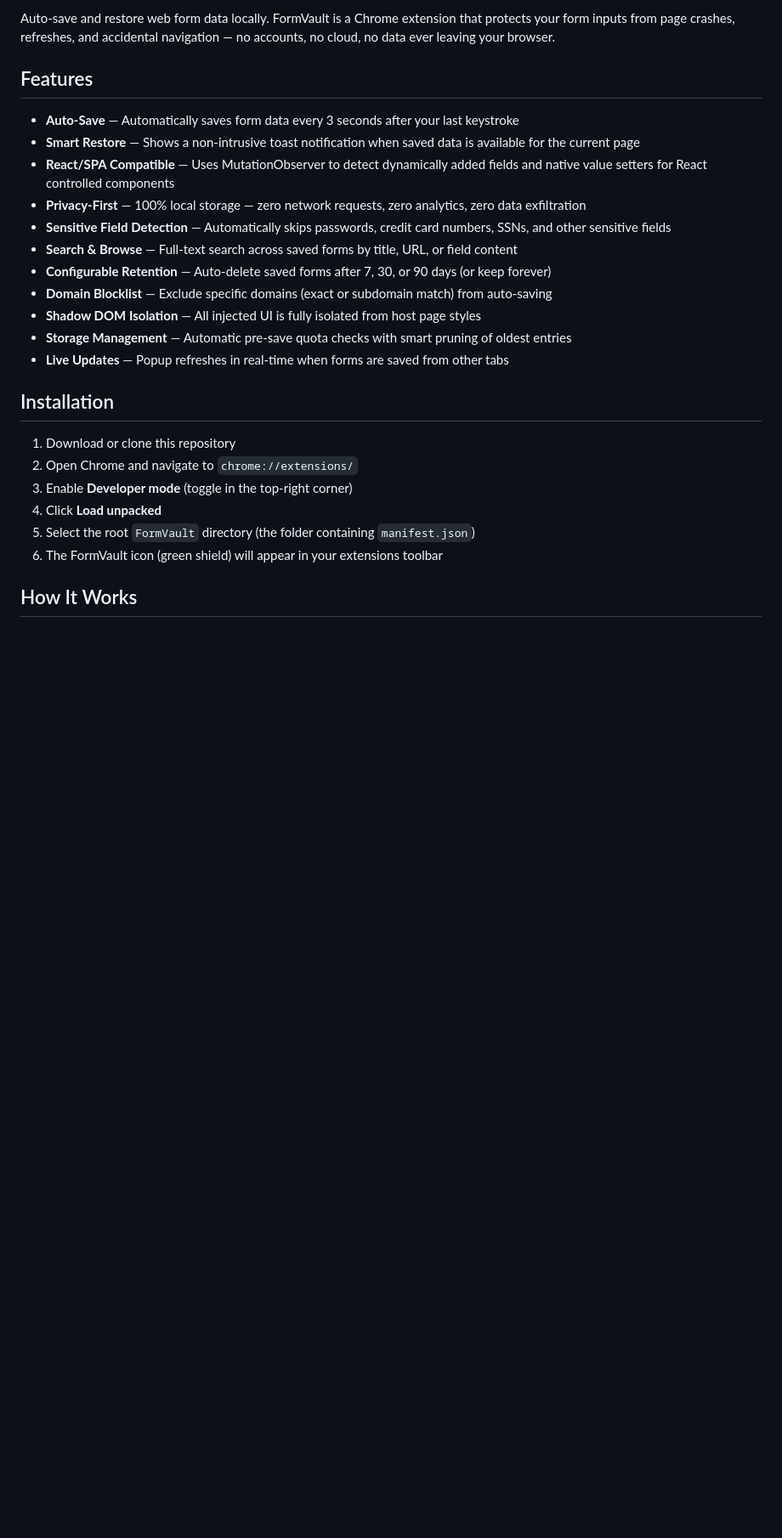
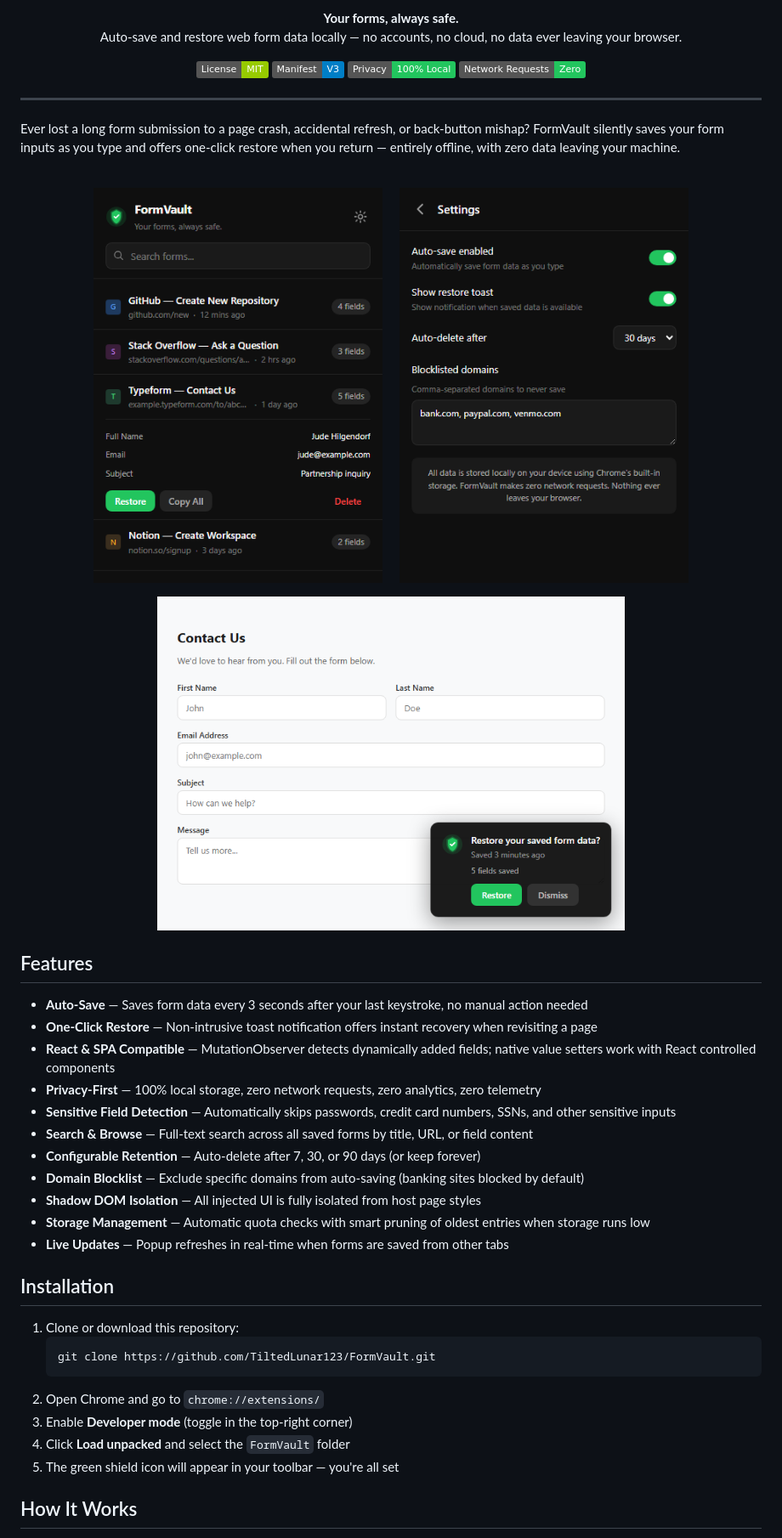
Before and after one commit to TiltedLunar123/FormVault, a Markdown page: README.md, the part around one of its changes. Shown at 85% size. Drawn GitHub-style; pictures changed too: screenshots/popup-main.png (added), screenshots/popup-settings.png (added), screenshots/restore-toast.png (added); badges without logos; blank space fills up the shorter version.

````diff
--- a/README.md
+++ b/README.md
@@ -5,28 +6,56 @@
 
-Auto-save and restore web form data locally. FormVault is a Chrome extension that protects your form inputs from page crashes, refreshes, and accidental navigation — no accounts, no cloud, no data ever leaving your browser.
+<p align="center">
+  <strong>Your forms, always safe.</strong><br>
+  Auto-save and restore web form data locally — no accounts, no cloud, no data ever leaving your browser.
+</p>
+
+<p align="center">
+  <a href="LICENSE"><img src="https://img.shields.io/badge/License-MIT-green.svg" alt="License: MIT"></a>
+  <a href="https://developer.chrome.com/docs/extensions/develop/migrate/what-is-mv3"><img src="https://img.shields.io/badge/Manifest-V3-blue.svg" alt="Chrome Manifest V3"></a>
+  <img src="https://img.shields.io/badge/Privacy-100%25_Local-22c55e.svg" alt="Privacy: 100% Local">
+  <img src="https://img.shields.io/badge/Network_Requests-Zero-22c55e.svg" alt="Network Requests: Zero">
+</p>
+
+---
+
+Ever lost a long form submission to a page crash, accidental refresh, or back-button mishap? FormVault silently saves your form inputs as you type and offers one-click restore when you return — entirely offline, with zero data leaving your machine.
+
+<br>
+
+<p align="center">
+  <img src="screenshots/popup-main.png" alt="FormVault popup showing saved forms with search, field preview, and restore actions" width="340" />
+  &nbsp;&nbsp;&nbsp;
+  <img src="screenshots/popup-settings.png" alt="FormVault settings panel with auto-save toggle, retention period, and domain blocklist" width="340" />
+</p>
+
+<p align="center">
+  <img src="screenshots/restore-toast.png" alt="FormVault restore toast appearing on a web form, offering to restore 5 saved fields" width="550" />
+</p>
 
 ## Features
 
-- **Auto-Save** — Automatically saves form data every 3 seconds after your last keystroke
-- **Smart Restore** — Shows a non-intrusive toast notification when saved data is available for the current page
-- **React/SPA Compatible** — Uses MutationObserver to detect dynamically added fields and native value setters for React controlled components
-- **Privacy-First** — 100% local storage — zero network requests, zero analytics, zero data exfiltration
-- **Sensitive Field Detection** — Automatically skips passwords, credit card numbers, SSNs, and other sensitive fields
-- **Search & Browse** — Full-text search across saved forms by title, URL, or field content
-- **Configurable Retention** — Auto-delete saved forms after 7, 30, or 90 days (or keep forever)
-- **Domain Blocklist** — Exclude specific domains (exact or subdomain match) from auto-saving
+- **Auto-Save** — Saves form data every 3 seconds after your last keystroke, no manual action needed
+- **One-Click Restore** — Non-intrusive toast notification offers instant recovery when revisiting a page
+- **React & SPA Compatible** — MutationObserver detects dynamically added fields; native value setters work with React controlled components
+- **Privacy-First** — 100% local storage, zero network requests, zero analytics, zero telemetry
+- **Sensitive Field Detection** — Automatically skips passwords, credit card numbers, SSNs, and other sensitive inputs
+- **Search & Browse** — Full-text search across all saved forms by title, URL, or field content
+- **Configurable Retention** — Auto-delete after 7, 30, or 90 days (or keep forever)
+- **Domain Blocklist** — Exclude specific domains from auto-saving (banking sites blocked by default)
 - **Shadow DOM Isolation** — All injected UI is fully isolated from host page styles
-- **Storage Management** — Automatic pre-save quota checks with smart pruning of oldest entries
+- **Storage Management** — Automatic quota checks with smart pruning of oldest entries when storage runs low
 - **Live Updates** — Popup refreshes in real-time when forms are saved from other tabs
 
 ## Installation
 
-1. Download or clone this repository
-2. Open Chrome and navigate to `chrome://extensions/`
+1. Clone or download this repository:
+   ```bash
+   git clone https://github.com/TiltedLunar123/FormVault.git
+   ```
+2. Open Chrome and go to `chrome://extensions/`
 3. Enable **Developer mode** (toggle in the top-right corner)
-4. Click **Load unpacked**
-5. Select the root `FormVault` directory (the folder containing `manifest.json`)
-6. The FormVault icon (green shield) will appear in your extensions toolbar
+4. Click **Load unpacked** and select the `FormVault` folder
+5. The green shield icon will appear in your toolbar — you're all set
 
 ## How It Works
 
````
Also changed, not shown: other parts of README.md (+28 -18 lines), .github/ISSUE_TEMPLATE/bug_report.md (added, +30 -0 lines), .github/ISSUE_TEMPLATE/feature_request.md (added, +19 -0 lines), .github/pull_request_template.md (added, +16 -0 lines), CHANGELOG.md (added, +31 -0 lines), CONTRIBUTING.md (added, +56 -0 lines).
